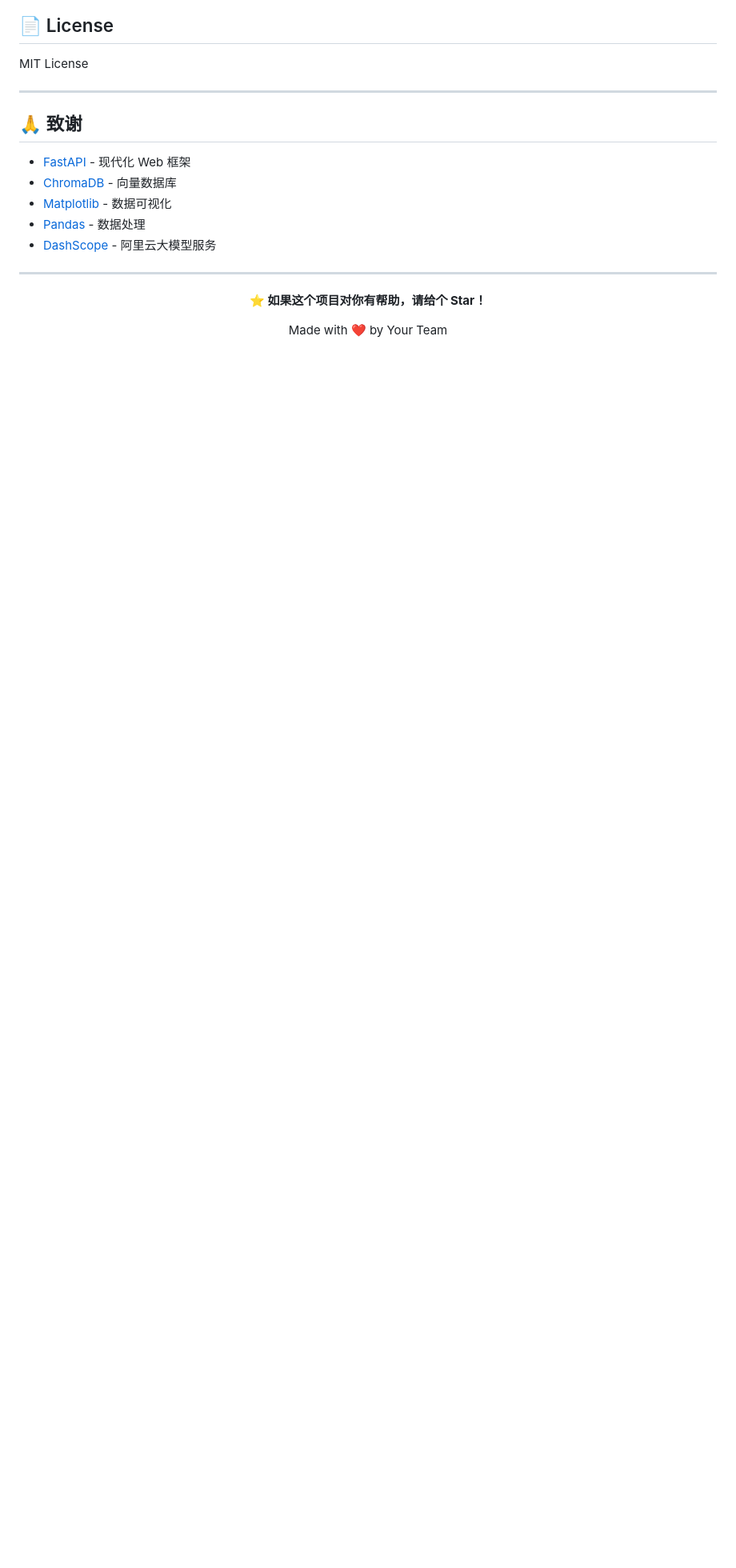
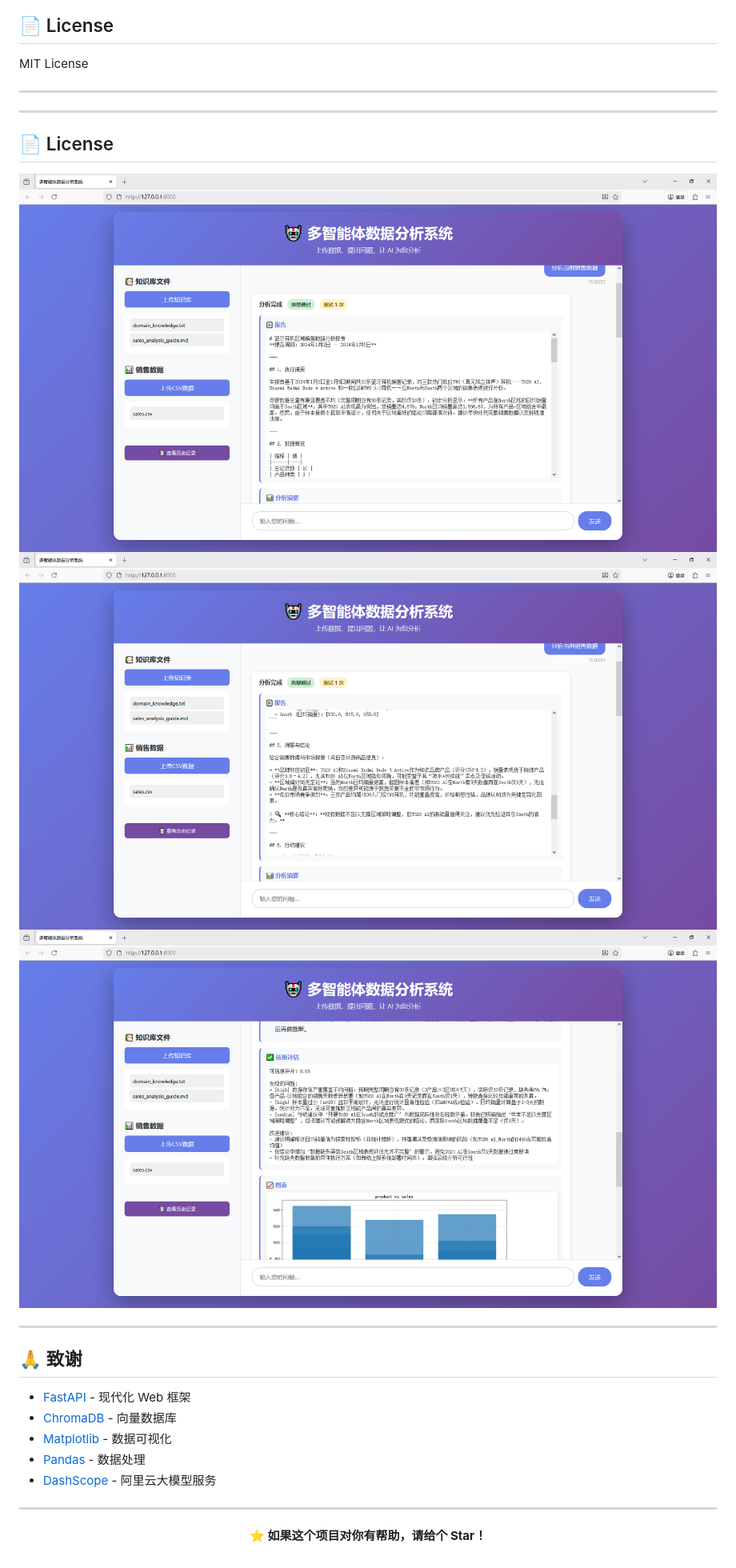
Before and after one commit to SugarEgg902/MutilpleAgent, a Markdown page: README.md, the part around the change. Shown: that part at 80% size. Drawn GitHub-style; pictures changed too: img/1.png (added), img/2.png (added), img/3.png (added); blank space fills up the shorter version.

```diff
--- a/README.md
+++ b/README.md
@@ -488,6 +488,16 @@ MIT License
 
 ---
 
+---
+
+## 📄 License
+
+![1.jpg](./img/1.png)
+![2.jpg](./img/2.png)
+![3.jpg](./img/3.png)
+
+---
+
 ## 🙏 致谢
 
 - [FastAPI](https://fastapi.tiangolo.com/) - 现代化 Web 框架
@@ -502,6 +512,5 @@ MIT License
 
 **⭐ 如果这个项目对你有帮助，请给个 Star！**
 
-Made with ❤️ by Your Team
 
 </div>
```
Also changed, not shown: charts/bar_20260316_150501.png (added), charts/bar_20260316_150724.png (added), charts/grouped_bar_20260316_150724.png (added).
